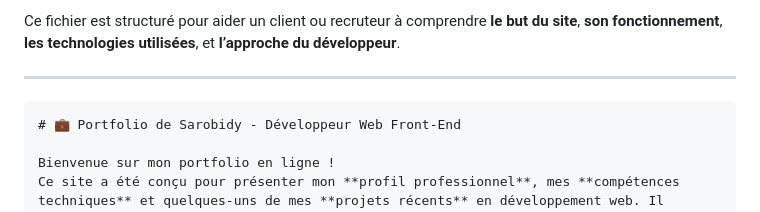
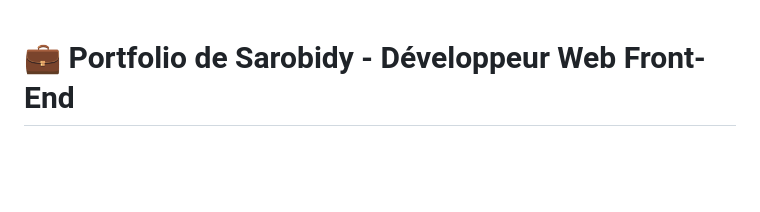
Before and after one commit to Haja12233/portfolio.github.io, a Markdown page: README.md, the part around the change. Rendered like a GitHub page; blank space fills up the shorter version.

`````diff
--- a/README.md
+++ b/README.md
@@ -1,8 +1,3 @@
-Ce fichier est structuré pour aider un client ou recruteur à comprendre **le but du site**, **son fonctionnement**, **les technologies utilisées**, et **l’approche du développeur**.
-
----
-
-````markdown
 # 💼 Portfolio de Sarobidy - Développeur Web Front-End
 
 Bienvenue sur mon portfolio en ligne !
`````
